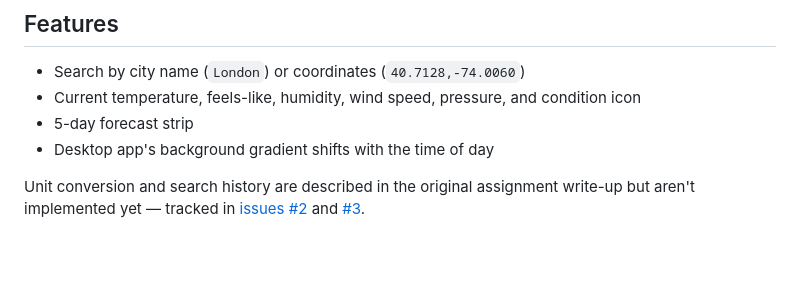
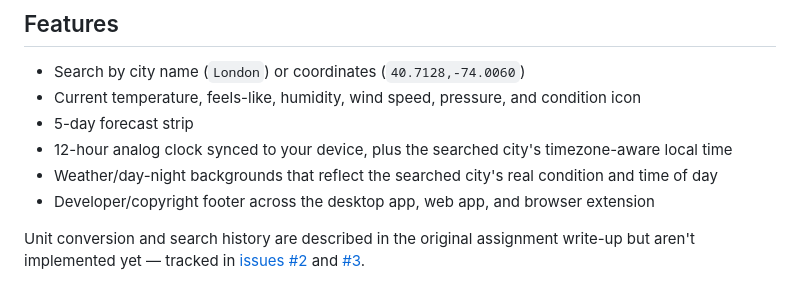
Before and after one commit to Onyedikachika/weather-app, a Markdown page: README.md, the part around the change. GitHub-like rendering; blank space fills up the shorter version.

Commit message:
Document footer feature and prior clock/background features in README
The Features list was still describing the pre-v1.1.0 background
behavior and never mentioned the clock, timezone, or footer additions.

```diff
--- a/README.md
+++ b/README.md
@@ -19,7 +19,9 @@ Current weather and a 5-day forecast for any city or lat/lon coordinate pair, vi
 - Search by city name (`London`) or coordinates (`40.7128,-74.0060`)
 - Current temperature, feels-like, humidity, wind speed, pressure, and condition icon
 - 5-day forecast strip
-- Desktop app's background gradient shifts with the time of day
+- 12-hour analog clock synced to your device, plus the searched city's timezone-aware local time
+- Weather/day-night backgrounds that reflect the searched city's real condition and time of day
+- Developer/copyright footer across the desktop app, web app, and browser extension
 
 Unit conversion and search history are described in the original assignment write-up but aren't implemented yet — tracked in [issues #2](https://github.com/Onyedikachika/weather-app/issues/2) and [#3](https://github.com/Onyedikachika/weather-app/issues/3).
 
```
